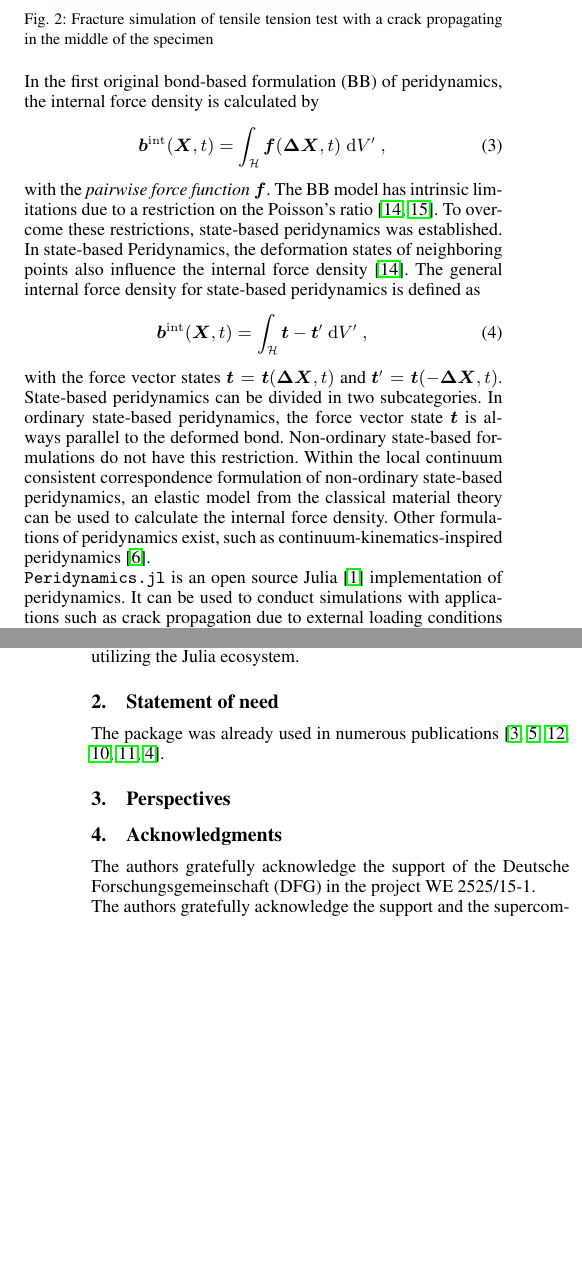
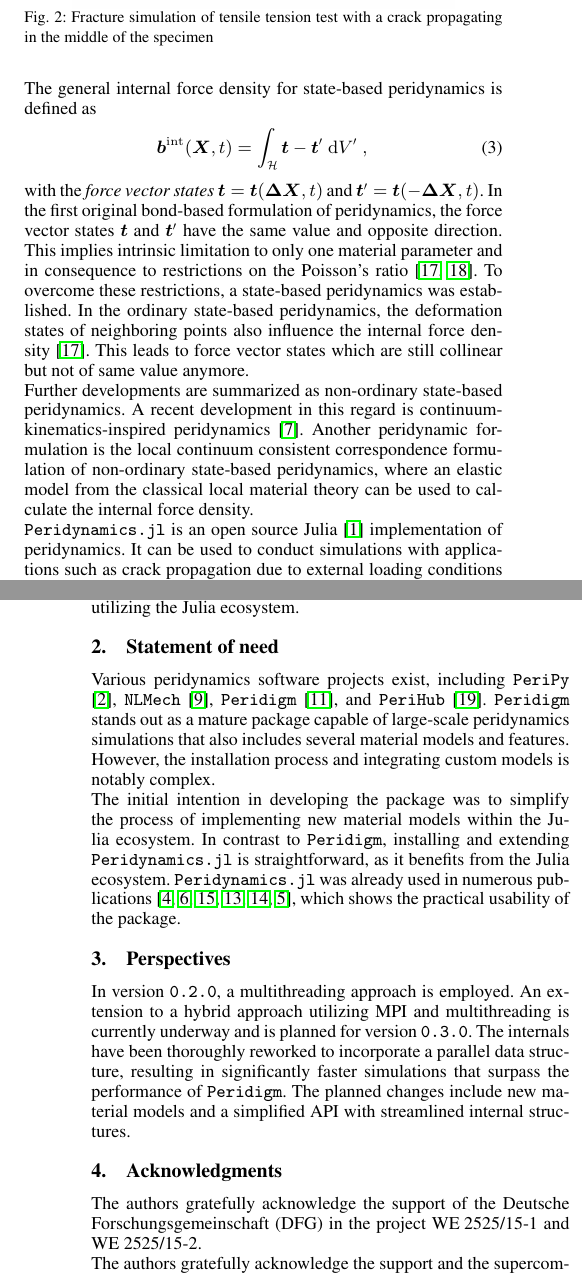
Before and after one commit to kaipartmann/Peridynamics.jl, a LaTeX document (paper/paper.tex): two parts of the columns of pages 1 and 2 of 2, joined at a grey line, cut so that both start at the same text, the shorter picture padded with empty space. Compiled offline with pdfLaTeX.

Commit message:
Added Sec.2 and Sec.3

```diff
--- a/paper/paper.tex
+++ b/paper/paper.tex
@@ -47,26 +47,22 @@ Various formulations of peridynamics exist for the calculation of the internal f
 
 %- Some information on peridynamic material models
-In the first original bond-based formulation (BB) of peridynamics, the internal force density is calculated by
-\begin{equation}
-\vb{b}^{\mathrm{int}}(\vb{X},t) = \int_\mathcal{H} \vb{f}(\vb{\Delta X}, t) \; \mathrm{d}V' \; ,
-\end{equation}
-with the \emph{pairwise force function} $\vb{f}$.
-The BB model has intrinsic limitations due to a restriction on the Poisson's ratio \cite{Silling2007,Trageser2020}.
-To overcome these restrictions, state-based peridynamics was established.
-In state-based Peridynamics, the deformation states of neighboring points also influence the internal force density \cite{Silling2007}.
 The general internal force density for state-based peridynamics is defined as
 \begin{equation}
 \vb{b}^{\mathrm{int}} (\vb{X},t) = \int_\mathcal{H} \vb{t} - \vb{t}' \; \mathrm{d}V' \; ,
 \end{equation}
-with the force vector states $\vb{t}=\vb{t}(\vb{\Delta X}, t)$ and $\vb{t}'=\vb{t}(-\vb{\Delta X}, t)$.
-State-based peridynamics can be divided in two subcategories.
-In ordinary state-based peridynamics, the force vector state $\vb{t}$ is always parallel to the deformed bond.
-Non-ordinary state-based formulations do not have this restriction.
-Within the local continuum consistent correspondence formulation of non-ordinary state-based peridynamics, an elastic model from the classical material theory can be used to calculate the internal force density.
-Other formulations of peridynamics exist, such as continuum-kinematics-inspired peridynamics \cite{Javili2019}.
+with the \emph{force vector states} $\vb{t}=\vb{t}(\vb{\Delta X}, t)$ and $\vb{t}'=\vb{t}(-\vb{\Delta X}, t)$.
+In the first original bond-based formulation of peridynamics, the force vector states $\vb{t}$ and  $\vb{t}'$ have the same value and opposite direction.
+This implies intrinsic limitation to only one material parameter and in consequence to restrictions on the Poisson's ratio \cite{Silling2007,Trageser2020}.
+To overcome these restrictions, a state-based peridynamics was established.
+In the ordinary state-based peridynamics, the deformation states of neighboring points also influence the internal force density \cite{Silling2007}.
+This leads to force vector states which are still collinear but not of same value anymore.
+
+Further developments are summarized as non-ordinary state-based peridynamics.
+A recent development in this regard is continuum-kinematics-inspired peridynamics \cite{Javili2019}.
+Another peridynamic formulation is the local continuum consistent correspondence formulation of non-ordinary state-based peridynamics, where an elastic model from the classical local material theory can be used to calculate the internal force density.
 
 \begin{figure}
-\centerline{\includegraphics[width=0.9\linewidth]{tensile_test.png}}
+\centerline{\includegraphics[width=0.8\linewidth]{tensile_test.png}}
 \caption{Fracture simulation of tensile tension test with a crack propagating in the middle of the specimen}
 \label{fig:tensiletest}
 \end{figure}
@@ -88,18 +84,24 @@ Therefore, researchers can use the package to develop new peridynamic material m
 % from the JOSS docs:
 % The paper should include a Statement of need section that clearly illustrates the research purpose of the software and places it in the context of related work.
 
-%=== What is the research purpose of Peridynamics.jl? ===%
+%=== Place the package in the context of related work ===%
+Various peridynamics software projects exist, including \texttt{PeriPy} \cite{PeriPy2021}, \texttt{NLMech} \cite{Jha2021}, \texttt{Peridigm} \cite{Peridigm2024}, and \texttt{PeriHub} \cite{Willberg2023}.
+\texttt{Peridigm} stands out as a mature package capable of large-scale peridynamics simulations that also
+includes several material models and features.
+However, the installation process and integrating custom models is notably complex.
 
-
-%=== Place the package in the context of related work ===%
-The package was already used in numerous publications \cite{Friebertshaeuser2022PAMM,Friebertshaeuser2022AIMS,Partmann2023IJF,Partmann2024AAM,Partmann2024PAMM,Tornquist2022PAMM}.
-
+The initial intention in developing the package was to simplify the process of implementing new material models within the Julia ecosystem.
+In contrast to \texttt{Peridigm}, installing and extending \texttt{Peridynamics.jl} is straightforward, as it benefits from the Julia ecosystem.
+\texttt{Peridynamics.jl} was already used in numerous publications \cite{Friebertshaeuser2022PAMM,Friebertshaeuser2022AIMS,Partmann2023IJF,Partmann2024AAM,Partmann2024PAMM,Tornquist2022PAMM}, which shows the practical usability of the package.
 
 \section{Perspectives}
-
+In version \texttt{0.2.0}, a multithreading approach is employed.
+An extension to a hybrid approach utilizing MPI and multithreading is currently underway and is planned for version \texttt{0.3.0}.
+The internals have been thoroughly reworked to incorporate a parallel data structure, resulting in significantly faster simulations that surpass the performance of \texttt{Peridigm}.
+The planned changes include new material models and a simplified API with streamlined internal structures.
 
 \section{Acknowledgments}
-The authors gratefully acknowledge the support of the Deutsche Forschungsgemeinschaft (DFG) in the project \mbox{WE~2525/15-1}.
+The authors gratefully acknowledge the support of the Deutsche Forschungsgemeinschaft (DFG) in the project \mbox{WE~2525/15-1} and \mbox{WE~2525/15-2}.
 
 The authors gratefully acknowledge the support and the supercomputing resources of the Paderborn Center for Parallel Computing (https://pc2.uni-paderborn.de).
 
```
Also changed, not shown: paper/ref.bib (+48 -0 lines), paper/paper.pdf, paper/paper.tex (4 more changed lines).
